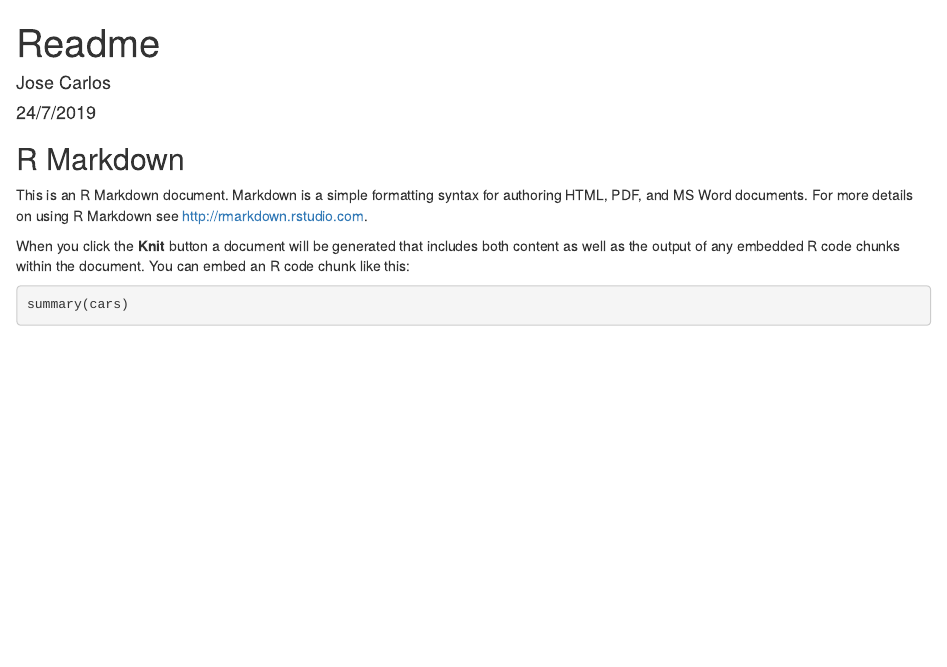
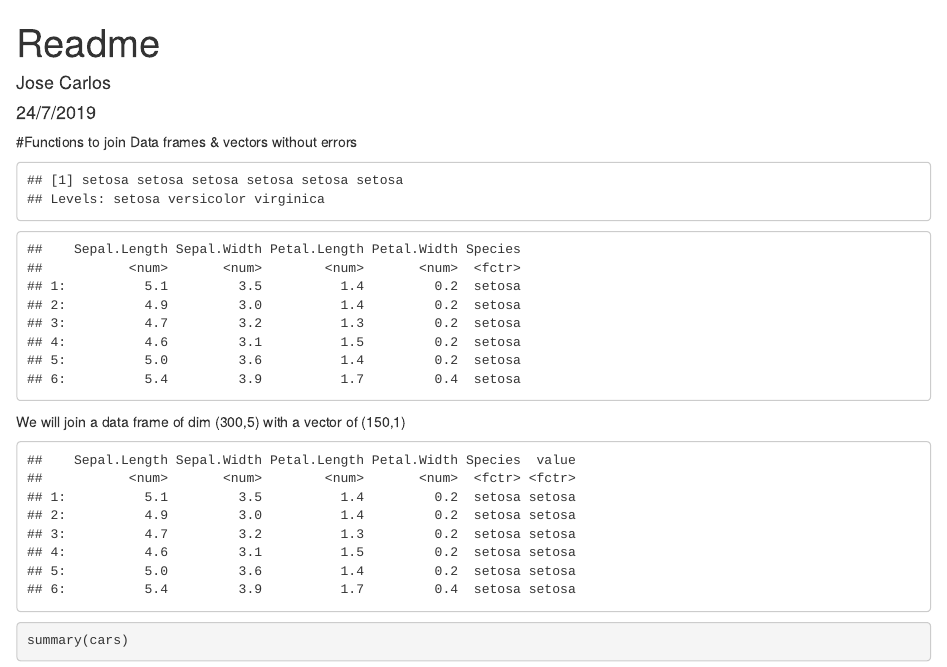
Before and after one commit to jcval94/DataMiningUse, an R Markdown document (Rme.Rmd): the page in a window 1100 px wide, from its top. Rendered offline with R 4.5, knitr and Pandoc, with nearby package versions.

Commit message:
cbind & rbind examples

````diff
--- a/Rme.Rmd
+++ b/Rme.Rmd
@@ -5,15 +5,53 @@ date: "24/7/2019"
 output: html_document
 ---
 
-```{r setup, include=FALSE}
-knitr::opts_chunk$set(echo = TRUE)
+#Functions to join Data frames & vectors without errors
+
+```{r example, echo=FALSE}
+library(data.table)
+suppressPackageStartupMessages(library(tidyverse))
+CBIND<-function(df1,df2){
+  is_df<-purrr::map_lgl(list(df1,df2),is.data.frame)
+  if(any(is_df)){#hay al menos uno que no es df
+    df1<-tibble::as_tibble(df1)
+    df2<-tibble::as_tibble(df2)
+  }
+  nd1<-nrow(df1);nd2<-nrow(df2)
+  if(nd1==nd2){
+    return(cbind(df1,df2))
+  }
+  else{
+    mxm<-c(nd1,nd2)!=max(c(nd1,nd2))
+    dmx<-list(df1,df2)[mxm][[1]]
+    dmn<-list(df1,df2)[!mxm][[1]]
+
+    df_rw<-c(nd1,nd2)[mxm]-c(nd1,nd2)[!mxm]
+    dmx<-rbind(dmx,tibble::as_tibble(matrix(NA,-df_rw,ncol(dmx),
+                               dimnames = list(rep(NA,-df_rw),names(dmx)))))
+    #a partir de aquí ambos df's tienen las mismas columnas
+  if(is_df[1]){
+    return(cbind(dmn,dmx))
+  }else{
+    return(cbind(dmx,dmn))
+  }
+  }
+}
+data(iris)
+df2<-iris[,5]
+head(df2)
 ```
 
-## R Markdown
+```{r iris, echo=FALSE}
+df1<-rbind(iris,iris)
+data.table(head(df1))
+```
+We will join a data frame of dim (300,5) with a vector of (150,1)
 
-This is an R Markdown document. Markdown is a simple formatting syntax for authoring HTML, PDF, and MS Word documents. For more details on using R Markdown see <http://rmarkdown.rstudio.com>.
+```{r cbindtable, echo=FALSE}
+dfc<-suppressWarnings(CBIND(df1,df2))
+data.table(head(dfc))
+```
 
-When you click the **Knit** button a document will be generated that includes both content as well as the output of any embedded R code chunks within the document. You can embed an R code chunk like this:
 
 ```{r cars}
 summary(cars)
````
Also changed, not shown: Rme.html (added), Rme.tex (added), 1 other file.
